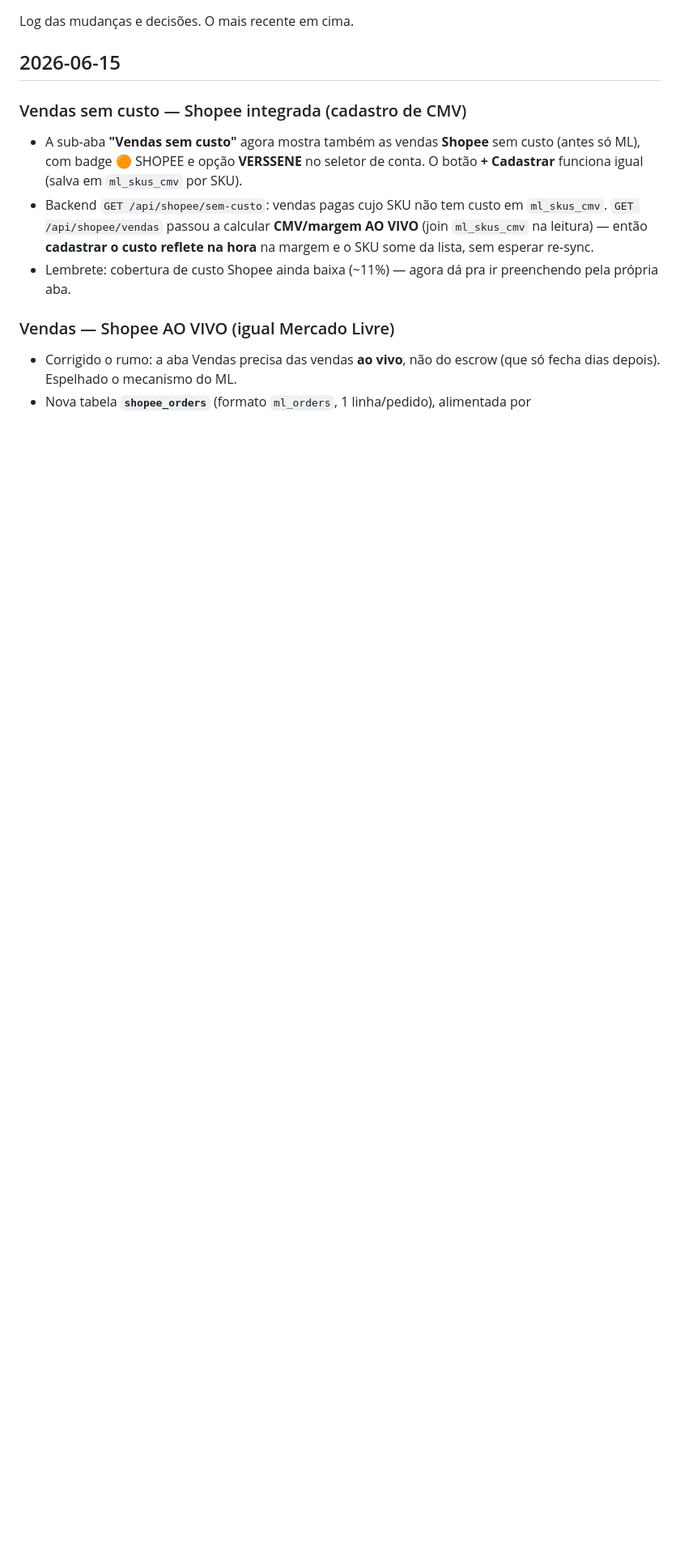
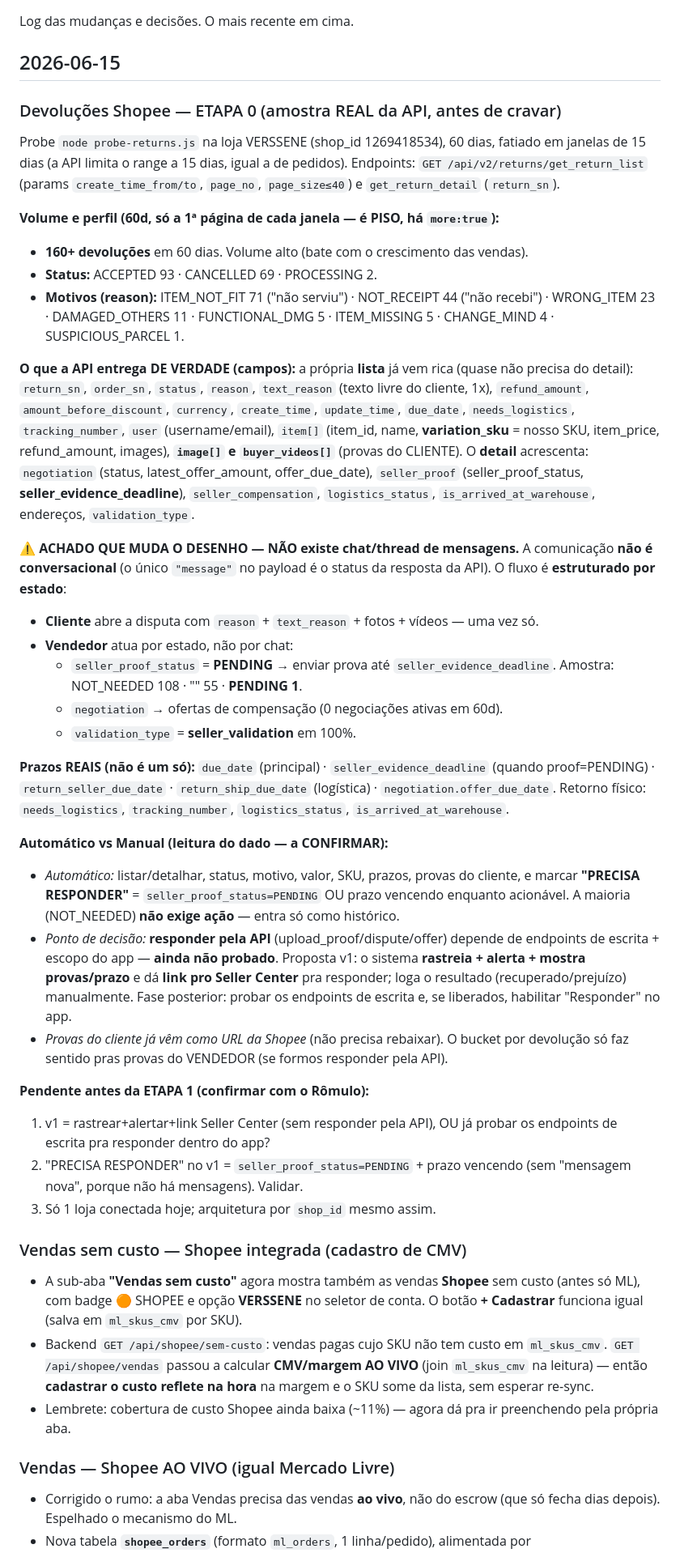
Before and after one commit to romulomota80-ai/new-vision-pro, a Markdown page: docs/diario.md, the part around the change. Shown at 81% size. GitHub-like rendering; blank space fills up the shorter version.

Commit message:
docs(devolucoes): ETAPA 0 — amostra real da API de devolucoes Shopee
Probe get_return_list+get_return_detail (60d, VERSSENE). Achado-chave:
NAO existe chat/thread de mensagens — fluxo estruturado por estado
(seller_proof_status PENDING + prazos due_date/seller_evidence_deadline).
160+ devolucoes/60d. Registra campos reais, prazos e o split automatico
vs manual a confirmar antes da ETAPA 1.

Co-Authored-By: Claude Opus 4.8 (1M context) <noreply@anthropic.com>

```diff
--- a/docs/diario.md
+++ b/docs/diario.md
@@ -3,6 +3,65 @@
 Log das mudanças e decisões. O mais recente em cima.
 
 ## 2026-06-15
+
+### Devoluções Shopee — ETAPA 0 (amostra REAL da API, antes de cravar)
+
+Probe `node probe-returns.js` na loja VERSSENE (shop_id 1269418534), 60 dias,
+fatiado em janelas de 15 dias (a API limita o range a 15 dias, igual a de pedidos).
+Endpoints: `GET /api/v2/returns/get_return_list` (params `create_time_from/to`,
+`page_no`, `page_size≤40`) e `get_return_detail` (`return_sn`).
+
+**Volume e perfil (60d, só a 1ª página de cada janela — é PISO, há `more:true`):**
+- **160+ devoluções** em 60 dias. Volume alto (bate com o crescimento das vendas).
+- **Status:** ACCEPTED 93 · CANCELLED 69 · PROCESSING 2.
+- **Motivos (reason):** ITEM_NOT_FIT 71 ("não serviu") · NOT_RECEIPT 44 ("não recebi")
+  · WRONG_ITEM 23 · DAMAGED_OTHERS 11 · FUNCTIONAL_DMG 5 · ITEM_MISSING 5 ·
+  CHANGE_MIND 4 · SUSPICIOUS_PARCEL 1.
+
+**O que a API entrega DE VERDADE (campos):** a própria **lista** já vem rica (quase não
+precisa do detail): `return_sn`, `order_sn`, `status`, `reason`, `text_reason` (texto
+livre do cliente, 1x), `refund_amount`, `amount_before_discount`, `currency`,
+`create_time`, `update_time`, `due_date`, `needs_logistics`, `tracking_number`, `user`
+(username/email), `item[]` (item_id, name, **variation_sku** = nosso SKU, item_price,
+refund_amount, images), **`image[]` e `buyer_videos[]`** (provas do CLIENTE). O **detail**
+acrescenta: `negotiation` (status, latest_offer_amount, offer_due_date),
+`seller_proof` (seller_proof_status, **seller_evidence_deadline**),
+`seller_compensation`, `logistics_status`, `is_arrived_at_warehouse`, endereços,
+`validation_type`.
+
+**⚠️ ACHADO QUE MUDA O DESENHO — NÃO existe chat/thread de mensagens.** A comunicação
+**não é conversacional** (o único `"message"` no payload é o status da resposta da API).
+O fluxo é **estruturado por estado**:
+- **Cliente** abre a disputa com `reason` + `text_reason` + fotos + vídeos — uma vez só.
+- **Vendedor** atua por estado, não por chat:
+  - `seller_proof_status` = **PENDING** → enviar prova até `seller_evidence_deadline`.
+    Amostra: NOT_NEEDED 108 · "" 55 · **PENDING 1**.
+  - `negotiation` → ofertas de compensação (0 negociações ativas em 60d).
+  - `validation_type` = **seller_validation** em 100%.
+
+**Prazos REAIS (não é um só):** `due_date` (principal) · `seller_evidence_deadline`
+(quando proof=PENDING) · `return_seller_due_date` · `return_ship_due_date` (logística) ·
+`negotiation.offer_due_date`. Retorno físico: `needs_logistics`, `tracking_number`,
+`logistics_status`, `is_arrived_at_warehouse`.
+
+**Automático vs Manual (leitura do dado — a CONFIRMAR):**
+- *Automático:* listar/detalhar, status, motivo, valor, SKU, prazos, provas do cliente,
+  e marcar **"PRECISA RESPONDER"** = `seller_proof_status=PENDING` OU prazo vencendo
+  enquanto acionável. A maioria (NOT_NEEDED) **não exige ação** — entra só como histórico.
+- *Ponto de decisão:* **responder pela API** (upload_proof/dispute/offer) depende de
+  endpoints de escrita + escopo do app — **ainda não probado**. Proposta v1: o sistema
+  **rastreia + alerta + mostra provas/prazo** e dá **link pro Seller Center** pra
+  responder; loga o resultado (recuperado/prejuízo) manualmente. Fase posterior: probar
+  os endpoints de escrita e, se liberados, habilitar "Responder" no app.
+- *Provas do cliente já vêm como URL da Shopee* (não precisa rebaixar). O bucket por
+  devolução só faz sentido pras provas do VENDEDOR (se formos responder pela API).
+
+**Pendente antes da ETAPA 1 (confirmar com o Rômulo):**
+1. v1 = rastrear+alertar+link Seller Center (sem responder pela API), OU já probar os
+   endpoints de escrita pra responder dentro do app?
+2. "PRECISA RESPONDER" no v1 = `seller_proof_status=PENDING` + prazo vencendo
+   (sem "mensagem nova", porque não há mensagens). Validar.
+3. Só 1 loja conectada hoje; arquitetura por `shop_id` mesmo assim.
 
 ### Vendas sem custo — Shopee integrada (cadastro de CMV)
 
```
